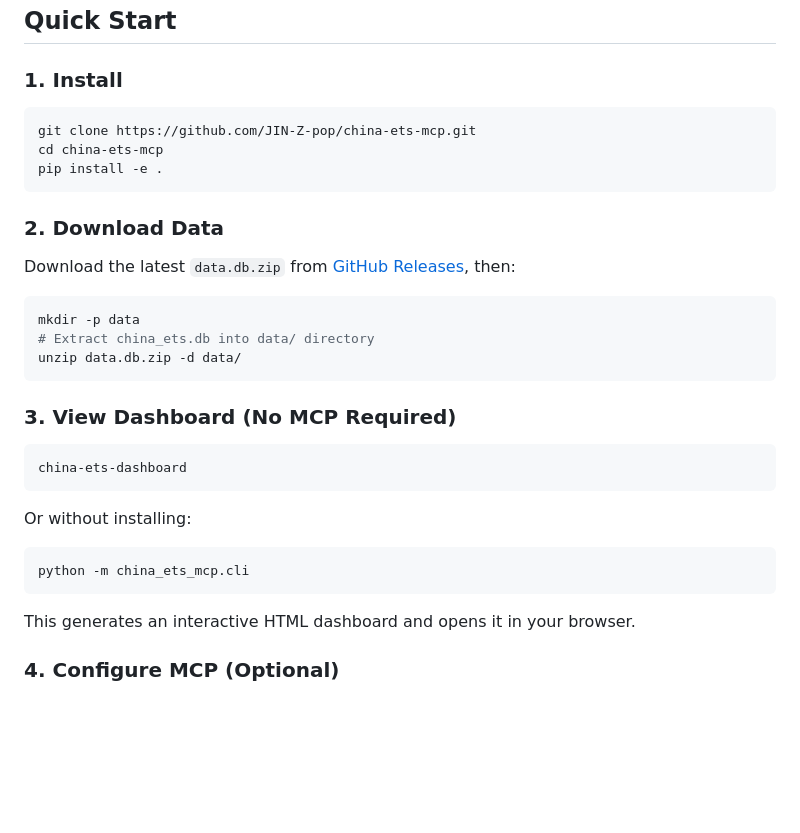
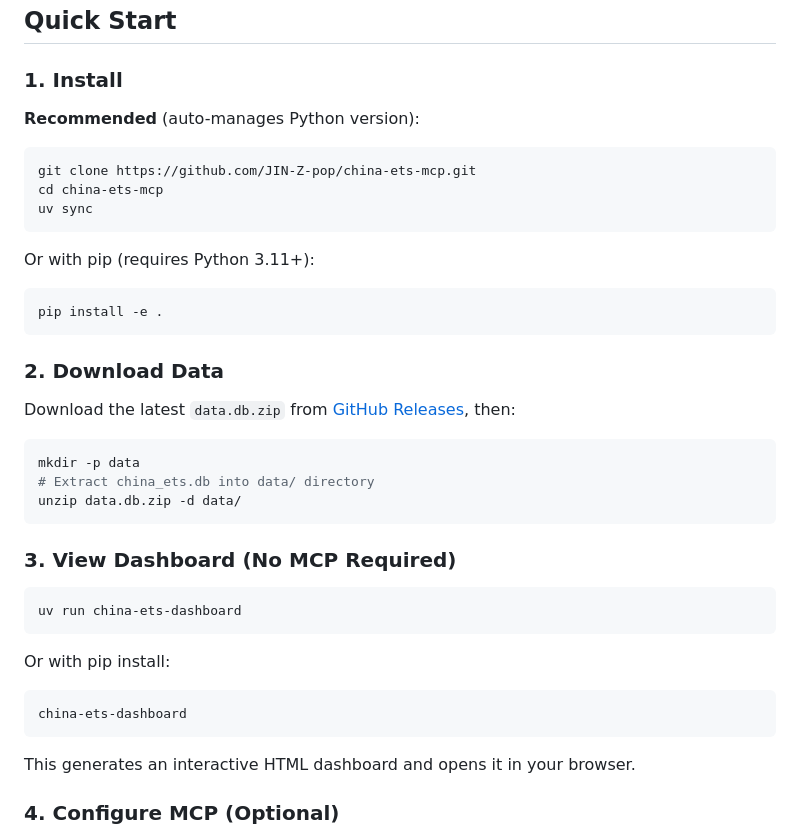
Before and after one commit to JIN-Z-pop/china-ets-mcp, a Markdown page: README.md, the part around the change. Drawn GitHub-style; blank space fills up the shorter version.

Commit message:
docs: Recommend uv over pip in Quick Start
VirtualBox clean-room testing revealed pip install -e . fails on
older systems. uv auto-manages Python versions and dependencies.

Co-Authored-By: Claude Opus 4.6 <noreply@anthropic.com>

````diff
--- a/README.md
+++ b/README.md
@@ -26,9 +26,15 @@ MCP server for China's national carbon market (CEA + CCER) trading data — with
 
 ### 1. Install
 
+**Recommended** (auto-manages Python version):
 ```bash
 git clone https://github.com/JIN-Z-pop/china-ets-mcp.git
 cd china-ets-mcp
+uv sync
+```
+
+Or with pip (requires Python 3.11+):
+```bash
 pip install -e .
 ```
 
@@ -45,13 +51,13 @@ unzip data.db.zip -d data/
 ### 3. View Dashboard (No MCP Required)
 
 ```bash
-china-ets-dashboard
+uv run china-ets-dashboard
 ```
 
-Or without installing:
+Or with pip install:
 
 ```bash
-python -m china_ets_mcp.cli
+china-ets-dashboard
 ```
 
 This generates an interactive HTML dashboard and opens it in your browser.
````
